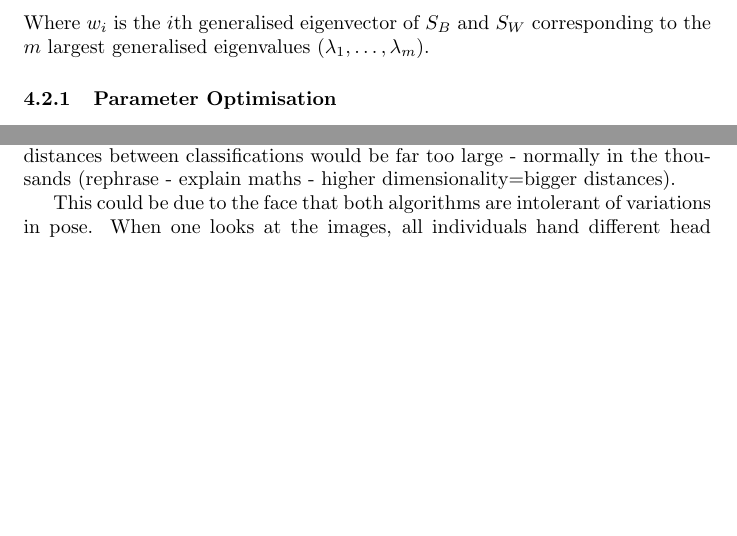
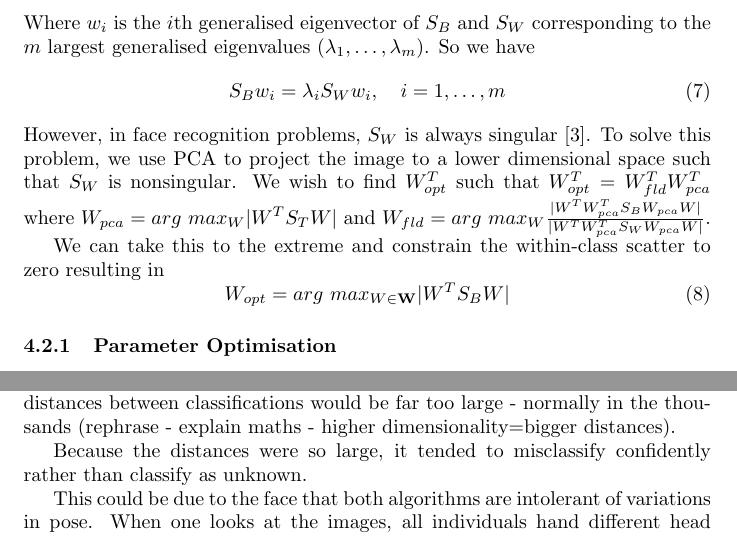
Before and after one commit to pf981/Face-Recognition-and-Detection-Analysis, a LaTeX paper (report.tex): two parts of pages 7 and 9 of 10 before the commit and two parts of pages 6 and 8 of 9 after it, joined at a grey line, cut so that both start at the same text, the shorter picture padded with empty space. Compiled offline with pdfLaTeX.

Commit message:
More fisher report

```diff
--- a/report.tex
+++ b/report.tex
@@ -178,7 +176,16 @@ $S_W$ is either singular or non-singular. If it is singular, choose $W_{opt}$ as
 \begin{equation}
 	W_{opt} = arg\ max_W \frac{|W^TS_BW|}{|W^TS_WW|} = [w_1\ w_2\ \ldots\ w_m]
 \end{equation}
-Where $w_i$ is the $i$th generalised eigenvector of $S_B$ and $S_W$ corresponding to the $m$ largest generalised eigenvalues ($\lambda_1, \ldots, \lambda_m$).
+Where $w_i$ is the $i$th generalised eigenvector of $S_B$ and $S_W$ corresponding to the $m$ largest generalised eigenvalues ($\lambda_1, \ldots, \lambda_m$). So we have
+\begin{equation}
+	S_Bw_i = \lambda_iS_Ww_i,\quad i=1, \ldots, m
+\end{equation}
+However, in face recognition problems, $S_W$ is always singular \cite{belhumeur1997eigenfaces}. To solve this problem, we use PCA to project the image to a lower dimensional space such that $S_W$ is nonsingular. We wish to find $W_{opt}^T$ such that $W_{opt}^T = W_{fld}^TW_{pca}^T$ where $W_{pca} = arg\ max_W|W^TS_TW|$ and $W_{fld} = arg\ max_W\frac{|W^TW_{pca}^TS_BW_{pca}W|}{|W^TW_{pca}^TS_WW_{pca}W|}$.
+
+We can take this to the extreme and constrain the within-class scatter to zero resulting in
+\begin{equation}
+	W_{opt}=arg\ max_{W\in \mathbf{W}}|W^TS_BW|
+\end{equation}
 
 \subsubsection{Parameter Optimisation}
 Data Prep
@@ -262,6 +269,8 @@ FIXME: The VERY LARGE DISTANCES for eigen and fisher could be due to the variati
 
 Our results found that both the Eigenfaces and Fisherfaces algorithms performed very poorly in terms of performance. When tuning parameters, we had the problem that if we reduced to too few dimensions, it would classify things incorrectly. On the other hand, if we chose too many dimensions, the distances between classifications would be far too large - normally in the thousands (rephrase - explain maths - higher dimensionality=bigger distances).
 
+Because the distances were so large, it tended to misclassify confidently rather than classify as unknown.
+
 This could be due to the face that both algorithms are intolerant of variations in pose. When one looks at the images, all individuals hand different head rotations and angles which may explain the poor performance compared to experiments in other papers\cite{belhumeur1997eigenfaces}. There are several modifications to the algorithm that would make this method deal with pose variation such as CITATION.
 
 Notes on our training data: Variations in pose, no variation in lighting, some people put on glasses, variations in facial expression
```
Also changed, not shown: report.tex (18 more changed lines).
